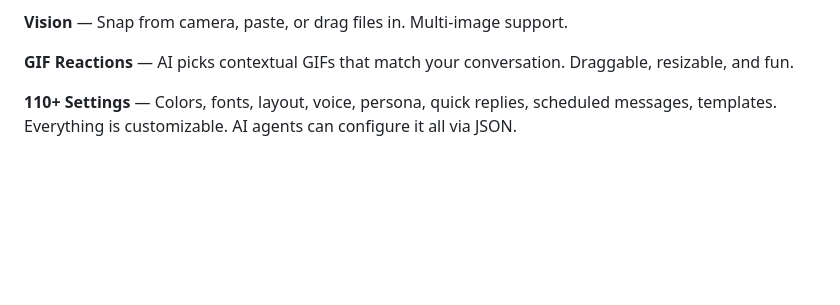
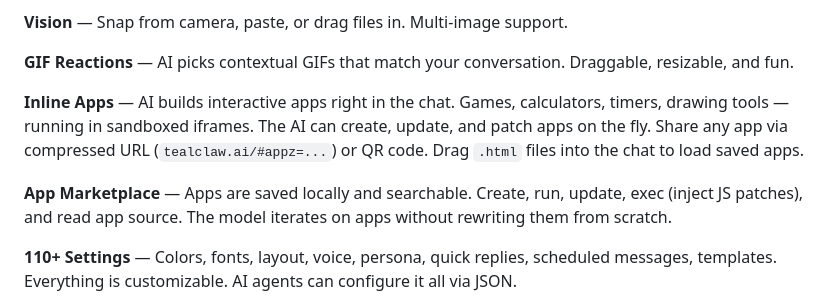
Before and after one commit to Snail3D/tealclaw, a Markdown page: README.md, the part around the change. GitHub-like rendering; blank space fills up the shorter version.

Commit message:
docs: add inline apps + app sharing to README
Co-Authored-By: Claude Opus 4.6 (1M context) <noreply@anthropic.com>

```diff
--- a/README.md
+++ b/README.md
@@ -33,6 +33,10 @@ That's it. One key gives you chat, voice, vision, image generation, and deep res
 **Vision** — Snap from camera, paste, or drag files in. Multi-image support.
 
 **GIF Reactions** — AI picks contextual GIFs that match your conversation. Draggable, resizable, and fun.
+
+**Inline Apps** — AI builds interactive apps right in the chat. Games, calculators, timers, drawing tools — running in sandboxed iframes. The AI can create, update, and patch apps on the fly. Share any app via compressed URL (`tealclaw.ai/#appz=...`) or QR code. Drag `.html` files into the chat to load saved apps.
+
+**App Marketplace** — Apps are saved locally and searchable. Create, run, update, exec (inject JS patches), and read app source. The model iterates on apps without rewriting them from scratch.
 
 **110+ Settings** — Colors, fonts, layout, voice, persona, quick replies, scheduled messages, templates. Everything is customizable. AI agents can configure it all via JSON.
 
```
